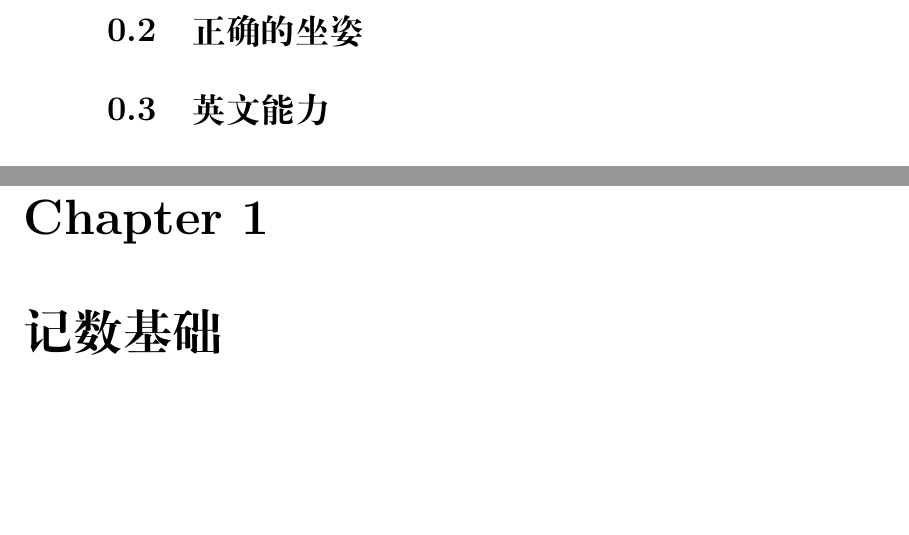
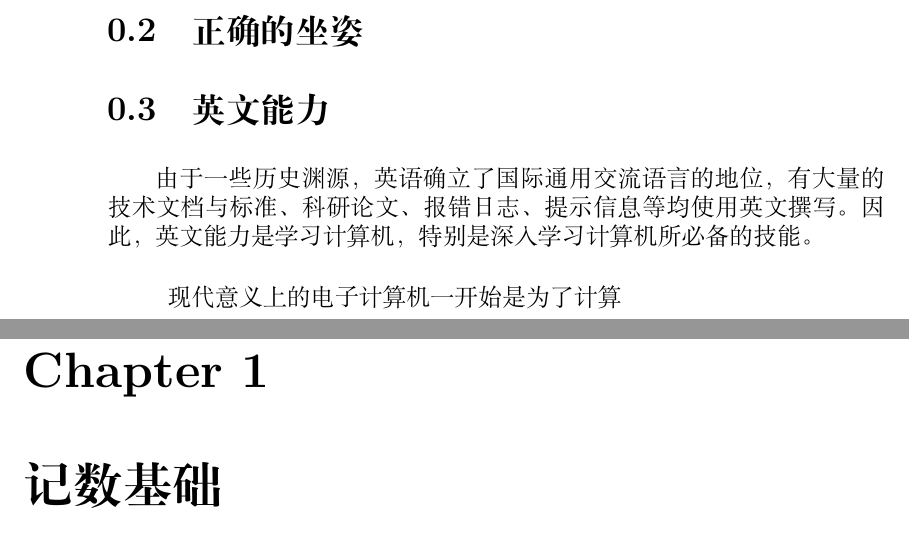
Before and after one commit to Geno1024/CST-Live-Guide, a LaTeX book (CST-Live-Guide.tex, which reads Preclass/english.tex): two parts of pages 8 and 9 of 27, joined at a grey line, cut so that both start at the same text, the shorter picture padded with empty space. Compiled offline with XeLaTeX.

Commit message:
[Update] back to the importance of English.

```diff
--- a/Preclass/english.tex
+++ b/Preclass/english.tex
@@ -1 +1,5 @@
 \section{英文能力}\label{sec:Preclass/english}
+    由于一些历史渊源，英语确立了国际通用交流语言的地位，有大量的技术文档与标准、科研论文、报错日志、提示信息等均使用英文撰写。因此，英文能力是学习计算机，特别是深入学习计算机所必备的技能。
+    \begin{displayquote}
+        现代意义上的电子计算机一开始是为了计算
+    \end{displayquote}
```
